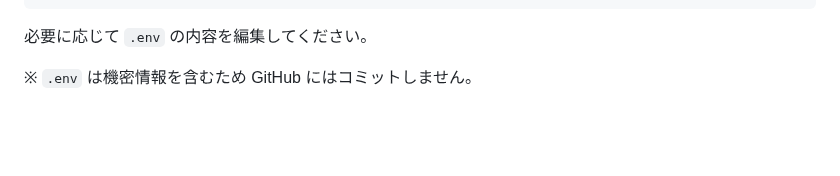
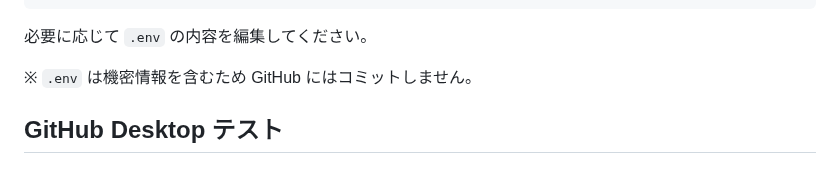
Before and after one commit to Amemiyakana890/plant-monitoring, a Markdown page: README.md, the part around the change. Rendered like a GitHub page; blank space fills up the shorter version.

```diff
--- a/README.md
+++ b/README.md
@@ -186,3 +186,5 @@ copy .env.example .env
 必要に応じて `.env` の内容を編集してください。
 
 ※ `.env` は機密情報を含むため GitHub にはコミットしません。
+
+## GitHub Desktop テスト
```
